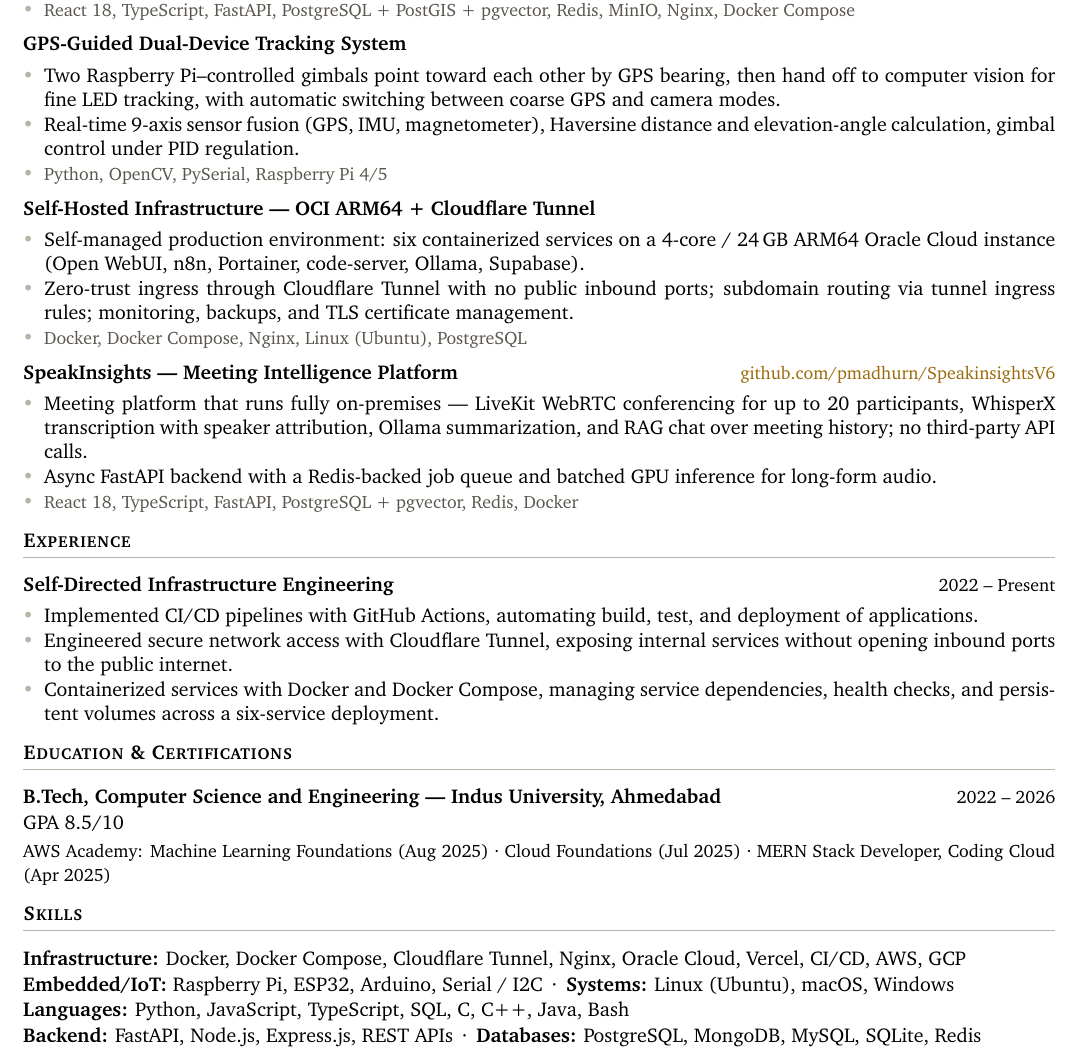
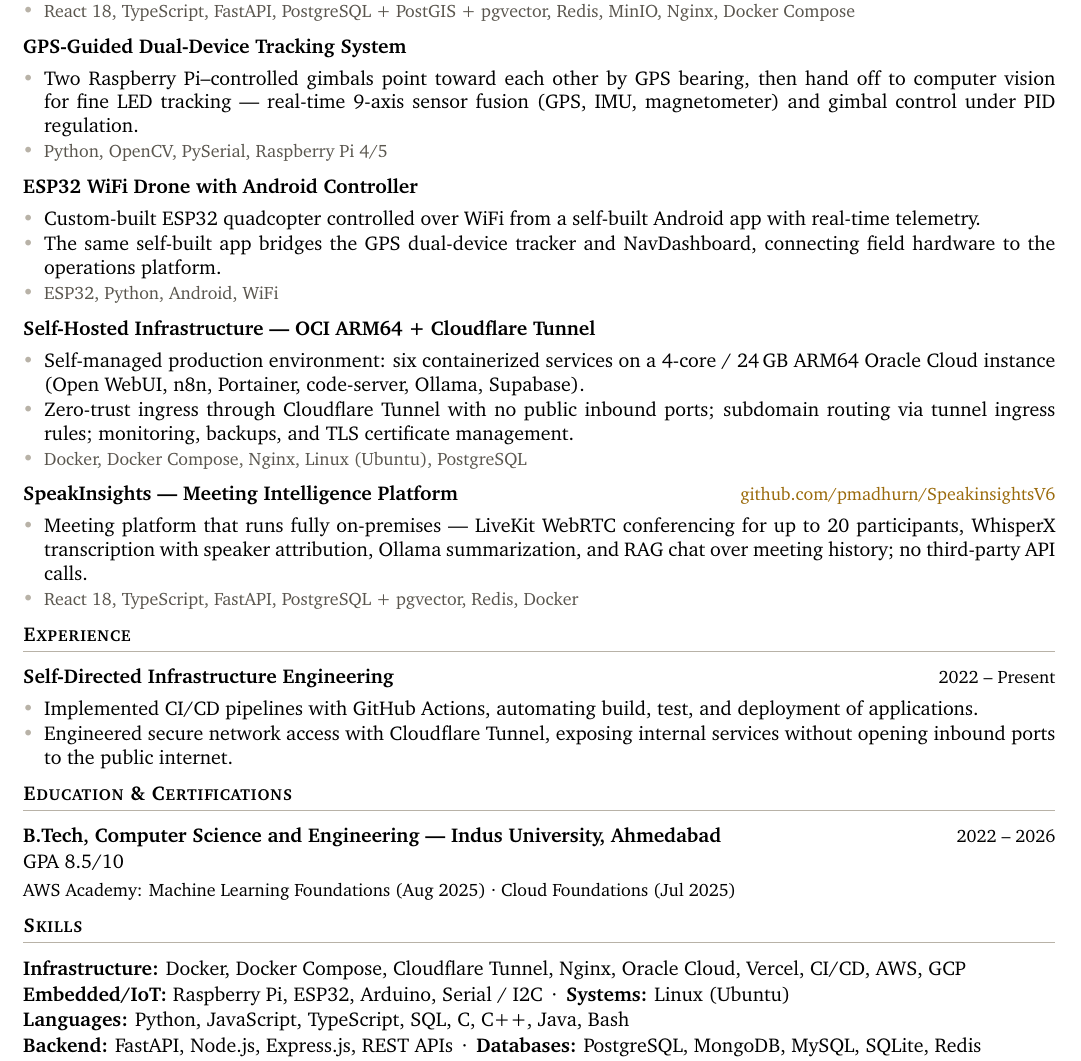
Before and after one commit to pmadhurn/mn-dev-folio, a LaTeX CV (resume/resume.tex): part of the page, cut so that both start at the same text. Compiled offline with pdfLaTeX.

Commit message:
Add ESP32 drone project to resume with app bridge to NavDashboard and GPS tracker
Fifth project per Madhur's request, including his integration claim that the
drone's self-built Android app bridges the GPS dual-device tracker and
NavDashboard. To keep one page: GPS fusion bullet merged into its lead
bullet, SpeakInsights backend bullet and third experience bullet cut,
oldest remaining certification dropped per the cut list.

```diff
--- a/resume/resume.tex
+++ b/resume/resume.tex
@@ -62,7 +62,7 @@
 \titleformat{\section}
   {\normalsize\bfseries\scshape\color{black}}
   {}{0pt}{}[\vspace{-0.65em}{\color{rulegray}\rule{\linewidth}{0.5pt}}]
-\titlespacing*{\section}{0pt}{0.75em}{0.45em}
+\titlespacing*{\section}{0pt}{0.6em}{0.35em}
 
 % \entry{Title}{right-hand side (a verified link, or empty)}
 \newcommand{\entry}[2]{%
@@ -116,11 +116,19 @@
 \entry{GPS-Guided Dual-Device Tracking System}{}
 \begin{tight}
   \item Two Raspberry Pi–controlled gimbals point toward each other by GPS bearing, then
-        hand off to computer vision for fine LED tracking, with automatic switching
-        between coarse GPS and camera modes.
-  \item Real-time 9-axis sensor fusion (GPS, IMU, magnetometer), Haversine distance and
-        elevation-angle calculation, gimbal control under PID regulation.
+        hand off to computer vision for fine LED tracking — real-time 9-axis sensor fusion
+        (GPS, IMU, magnetometer) and gimbal control under PID regulation.
   \item \stack{Python, OpenCV, PySerial, Raspberry Pi 4/5}
+\end{tight}
+
+\vspace{0.3em}
+\entry{ESP32 WiFi Drone with Android Controller}{}
+\begin{tight}
+  \item Custom-built ESP32 quadcopter controlled over WiFi from a self-built Android app
+        with real-time telemetry.
+  \item The same self-built app bridges the GPS dual-device tracker and NavDashboard,
+        connecting field hardware to the operations platform.
+  \item \stack{ESP32, Python, Android, WiFi}
 \end{tight}
 
 \vspace{0.3em}
@@ -141,8 +149,6 @@
   \item Meeting platform that runs fully on-premises — LiveKit WebRTC conferencing for up
         to 20 participants, WhisperX transcription with speaker attribution, Ollama
         summarization, and RAG chat over meeting history; no third-party API calls.
-  \item Async FastAPI backend with a Redis-backed job queue and batched GPU inference for
-        long-form audio.
   \item \stack{React 18, TypeScript, FastAPI, PostgreSQL + pgvector, Redis, Docker}
 \end{tight}
 
@@ -155,17 +161,13 @@
         deployment of applications.
   \item Engineered secure network access with Cloudflare Tunnel, exposing internal
         services without opening inbound ports to the public internet.
-  \item Containerized services with Docker and Docker Compose, managing service
-        dependencies, health checks, and persistent volumes across a six-service
-        deployment.
 \end{tight}
 
 % --- Education --------------------------------------------------------
 \section{Education \& Certifications}
 \entry{B.Tech, Computer Science and Engineering — Indus University, Ahmedabad}{2022 -- 2026}
 GPA 8.5/10\\[0.2em]
-{\small AWS Academy: Machine Learning Foundations (Aug 2025) · Cloud Foundations (Jul 2025)
-· MERN Stack Developer, Coding Cloud (Apr 2025)}
+{\small AWS Academy: Machine Learning Foundations (Aug 2025) · Cloud Foundations (Jul 2025)}
 
 % --- Skills -----------------------------------------------------------
 % Flowing lines, not a tabular: a tabular is one unbreakable box, and if it
@@ -174,7 +176,7 @@
 \setlength{\parskip}{0.08em}%
 \textbf{Infrastructure:} Docker, Docker Compose, Cloudflare Tunnel, Nginx, Oracle Cloud, Vercel, CI/CD, AWS, GCP
 
-\textbf{Embedded/IoT:} Raspberry Pi, ESP32, Arduino, Serial / I2C \,·\, \textbf{Systems:} Linux (Ubuntu), macOS, Windows
+\textbf{Embedded/IoT:} Raspberry Pi, ESP32, Arduino, Serial / I2C \,·\, \textbf{Systems:} Linux (Ubuntu)
 
 \textbf{Languages:} Python, JavaScript, TypeScript, SQL, C, C++, Java, Bash
 
```
Also changed, not shown: resume/resume.tex (2 more changed lines), 1 other file.
